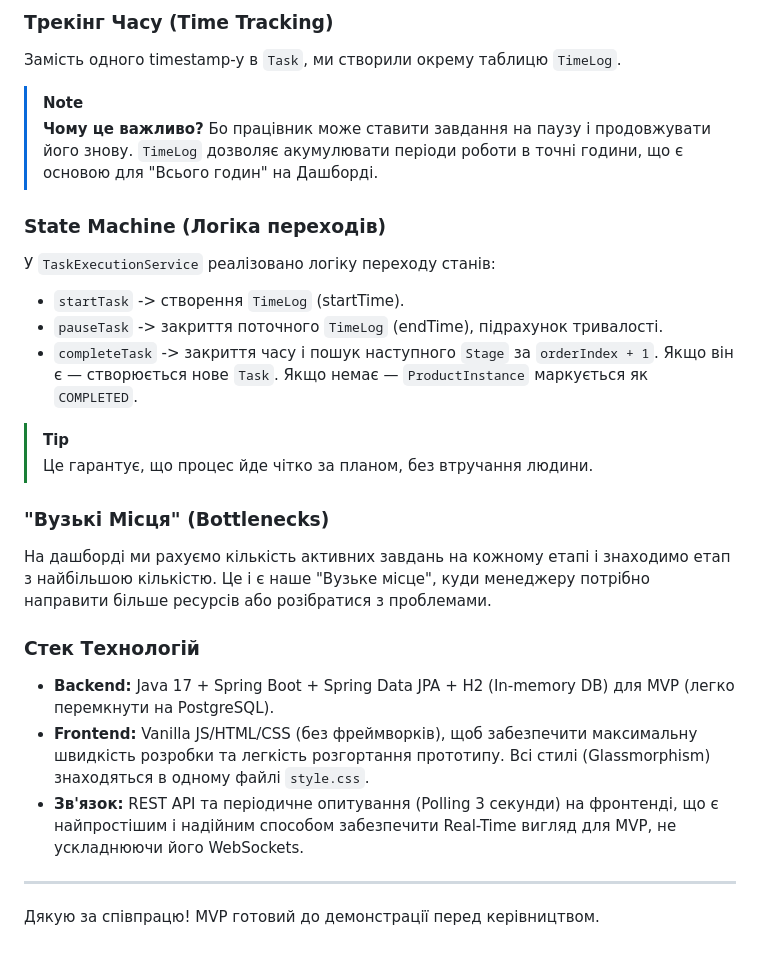
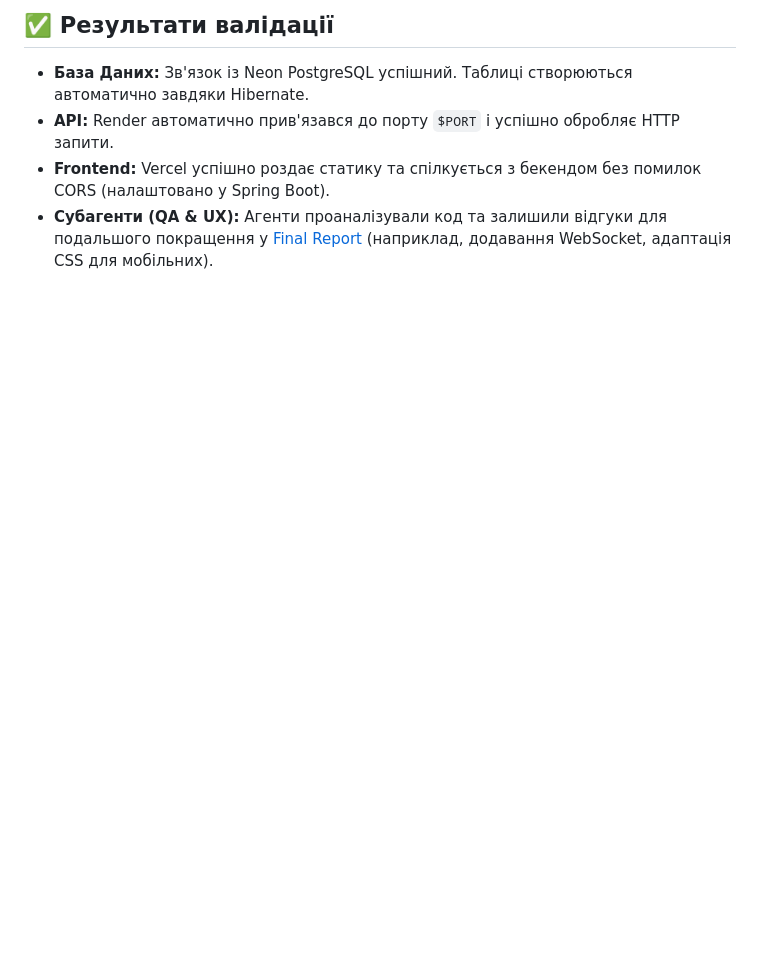
Before and after one commit to intVlad/production, a Markdown page: walkthrough.md, the part around one of its changes. Rendered like a GitHub page; blank space fills up the shorter version.

```diff
--- a/walkthrough.md
+++ b/walkthrough.md
@@ -45,24 +28,5 @@
-### Трекінг Часу (Time Tracking)
-Замість одного timestamp-у в `Task`, ми створили окрему таблицю `TimeLog`.
-> [!NOTE]
-> **Чому це важливо?** Бо працівник може ставити завдання на паузу і продовжувати його знову. `TimeLog` дозволяє акумулювати періоди роботи в точні години, що є основою для "Всього годин" на Дашборді.
-
-### State Machine (Логіка переходів)
-У `TaskExecutionService` реалізовано логіку переходу станів:
-- `startTask` -> створення `TimeLog` (startTime).
-- `pauseTask` -> закриття поточного `TimeLog` (endTime), підрахунок тривалості.
-- `completeTask` -> закриття часу і пошук наступного `Stage` за `orderIndex + 1`. Якщо він є — створюється нове `Task`. Якщо немає — `ProductInstance` маркується як `COMPLETED`.
-> [!TIP]
-> Це гарантує, що процес йде чітко за планом, без втручання людини.
-
-### "Вузькі Місця" (Bottlenecks)
-На дашборді ми рахуємо кількість активних завдань на кожному етапі і знаходимо етап з найбільшою кількістю. Це і є наше "Вузьке місце", куди менеджеру потрібно направити більше ресурсів або розібратися з проблемами.
-
-### Стек Технологій
-- **Backend:** Java 17 + Spring Boot + Spring Data JPA + H2 (In-memory DB) для MVP (легко перемкнути на PostgreSQL).
-- **Frontend:** Vanilla JS/HTML/CSS (без фреймворків), щоб забезпечити максимальну швидкість розробки та легкість розгортання прототипу. Всі стилі (Glassmorphism) знаходяться в одному файлі `style.css`.
-- **Зв'язок:** REST API та періодичне опитування (Polling 3 секунди) на фронтенді, що є найпростішим і надійним способом забезпечити Real-Time вигляд для MVP, не ускладнюючи його WebSockets.
-
----
-
-Дякую за співпрацю! MVP готовий до демонстрації перед керівництвом.
+## ✅ Результати валідації
+- **База Даних:** Зв'язок із Neon PostgreSQL успішний. Таблиці створюються автоматично завдяки Hibernate.
+- **API:** Render автоматично прив'язався до порту `$PORT` і успішно обробляє HTTP запити.
+- **Frontend:** Vercel успішно роздає статику та спілкується з бекендом без помилок CORS (налаштовано у Spring Boot).
+- **Субагенти (QA & UX):** Агенти проаналізували код та залишили відгуки для подальшого покращення у [Final Report](file:///Users/vladislavnemcov/.gemini/antigravity/brain/caf92118-c602-4f2e-bbcd-8a9509be365e/final_report.md) (наприклад, додавання WebSocket, адаптація CSS для мобільних).
```
Also changed, not shown: other parts of walkthrough.md (+19 -36 lines).
